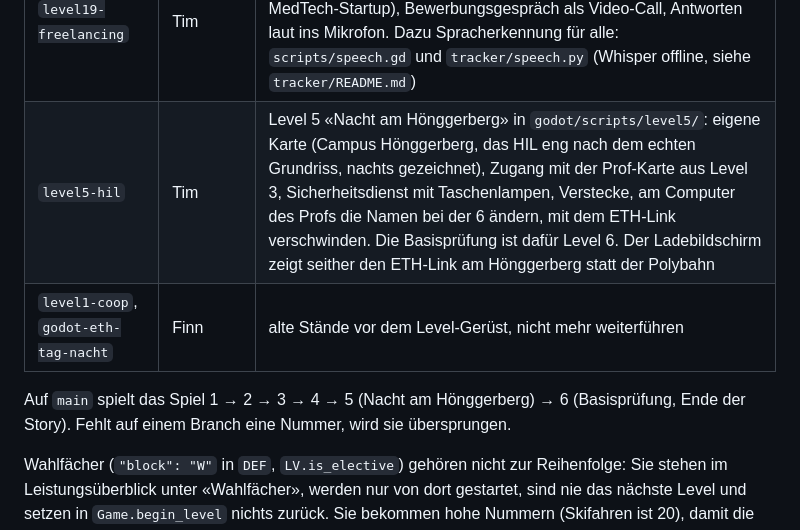
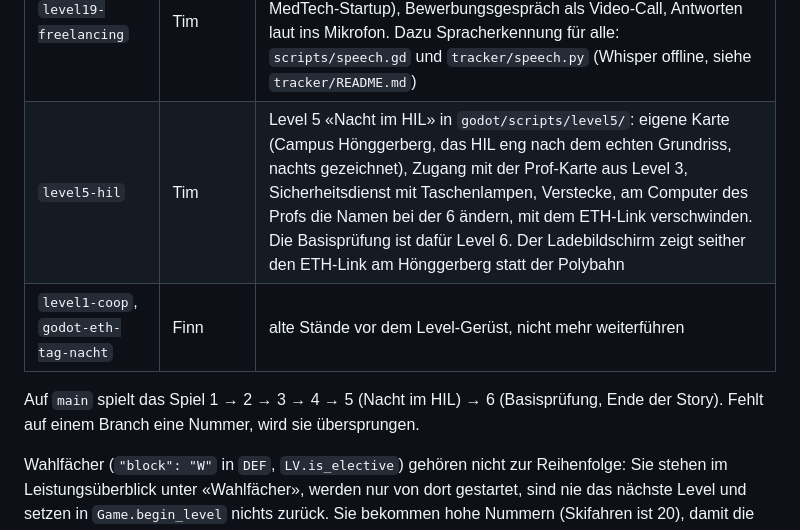
Before and after one commit to fzehnder/viscon-game, a Markdown page: CLAUDE.md, the part around the change. GitHub-like rendering.

Commit message:
CLAUDE.md: level 5 is called Nacht im HIL
Co-Authored-By: Claude Opus 5.5 <noreply@anthropic.com>

```diff
--- a/CLAUDE.md
+++ b/CLAUDE.md
@@ -33,10 +33,10 @@ Jedes Level bekommt einen eigenen Branch. Kein Level-Branch hängt von einem and
 | `level5-ski` | Tim | Wahlfach Skifahren in `godot/scripts/level20/` (freiwillig, nicht in der Story, Start über den Leistungsüberblick), dazu Wahlfächer in `levels.gd`/`transcript.gd`, Leistungsüberblick im Spiel (`L`), Ladebildschirm und Startseite mit dem ETH-Hauptgebäude (`eth_front.gd`, `tools/make_splash.gd`) |
 | `level5-pruefung` | Tim | Level 6 «Basisprüfung», das Finale der Story, in `godot/scripts/level6/`: Computerprüfung in der ONA-Halle, Ich-Perspektive, nur mit Kamera: Kopf zum Streber drehen zum Abschreiben, Streber und Aufsicht schauen zufällig (rotes Licht, grünes Licht), erwischt = vorbei für beide |
 | `level19-freelancing` | Tim | Wahlfach Freelancing (D-MAVT) in `godot/scripts/level19/`: eine Bewerbung pro Spiel, Jobbörse (AMZ, ARIS, Swissloop Tunneling, MedTech-Startup), Bewerbungsgespräch als Video-Call, Antworten laut ins Mikrofon. Dazu Spracherkennung für alle: `scripts/speech.gd` und `tracker/speech.py` (Whisper offline, siehe `tracker/README.md`) |
-| `level5-hil` | Tim | Level 5 «Nacht am Hönggerberg» in `godot/scripts/level5/`: eigene Karte (Campus Hönggerberg, das HIL eng nach dem echten Grundriss, nachts gezeichnet), Zugang mit der Prof-Karte aus Level 3, Sicherheitsdienst mit Taschenlampen, Verstecke, am Computer des Profs die Namen bei der 6 ändern, mit dem ETH-Link verschwinden. Die Basisprüfung ist dafür Level 6. Der Ladebildschirm zeigt seither den ETH-Link am Hönggerberg statt der Polybahn |
+| `level5-hil` | Tim | Level 5 «Nacht im HIL» in `godot/scripts/level5/`: eigene Karte (Campus Hönggerberg, das HIL eng nach dem echten Grundriss, nachts gezeichnet), Zugang mit der Prof-Karte aus Level 3, Sicherheitsdienst mit Taschenlampen, Verstecke, am Computer des Profs die Namen bei der 6 ändern, mit dem ETH-Link verschwinden. Die Basisprüfung ist dafür Level 6. Der Ladebildschirm zeigt seither den ETH-Link am Hönggerberg statt der Polybahn |
 | `level1-coop`, `godot-eth-tag-nacht` | Finn | alte Stände vor dem Level-Gerüst, nicht mehr weiterführen |
 
-Auf `main` spielt das Spiel 1 → 2 → 3 → 4 → 5 (Nacht am Hönggerberg) → 6 (Basisprüfung, Ende der Story). Fehlt auf einem Branch eine Nummer, wird sie übersprungen.
+Auf `main` spielt das Spiel 1 → 2 → 3 → 4 → 5 (Nacht im HIL) → 6 (Basisprüfung, Ende der Story). Fehlt auf einem Branch eine Nummer, wird sie übersprungen.
 
 Wahlfächer (`"block": "W"` in `DEF`, `LV.is_elective`) gehören nicht zur Reihenfolge: Sie stehen im Leistungsüberblick unter «Wahlfächer», werden nur von dort gestartet, sind nie das nächste Level und setzen in `Game.begin_level` nichts zurück. Sie bekommen hohe Nummern (Skifahren ist 20), damit die Story-Levels von 2 an frei bleiben. Der Leistungsüberblick geht auch im Spiel auf (`L` oder Button unten rechts, pausiert das Spiel). Was in einem Wahlfach pro Spiel gilt (zum Beispiel die eine Bewerbung im Freelancing), steht in `Game.electives` (`Game.elective(key)`, `Game.set_elective(key, value)`, im Spielstand, nur `Game.new_game()` löscht es).
 
```
